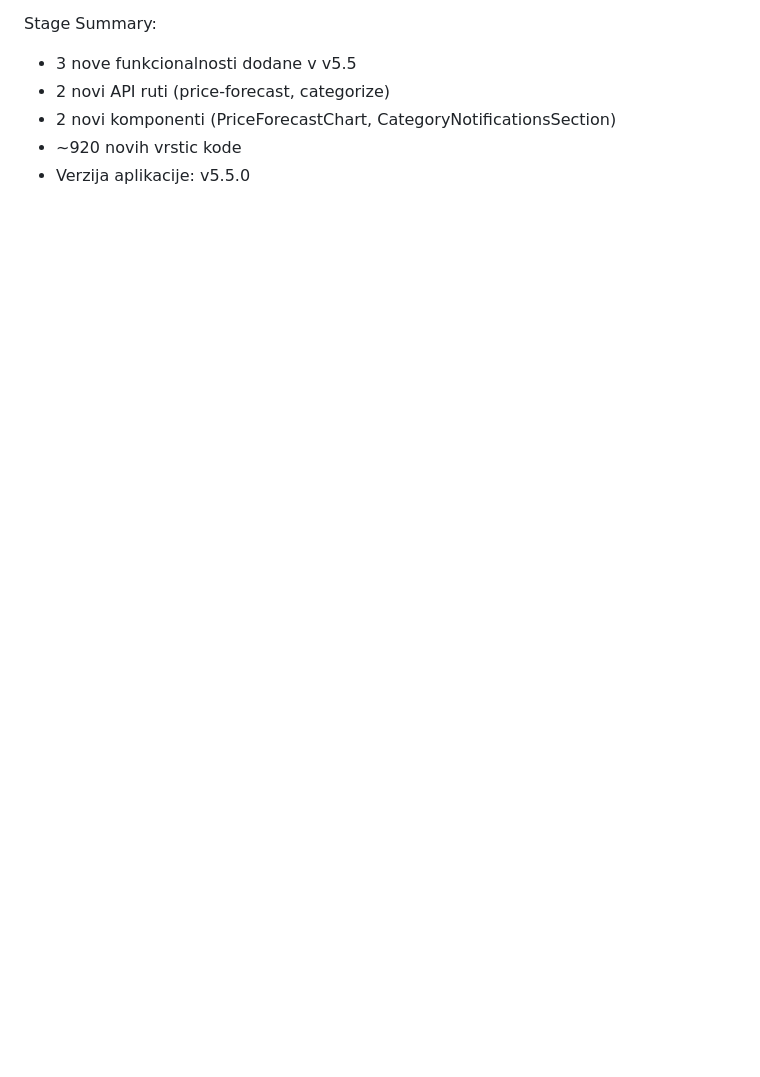
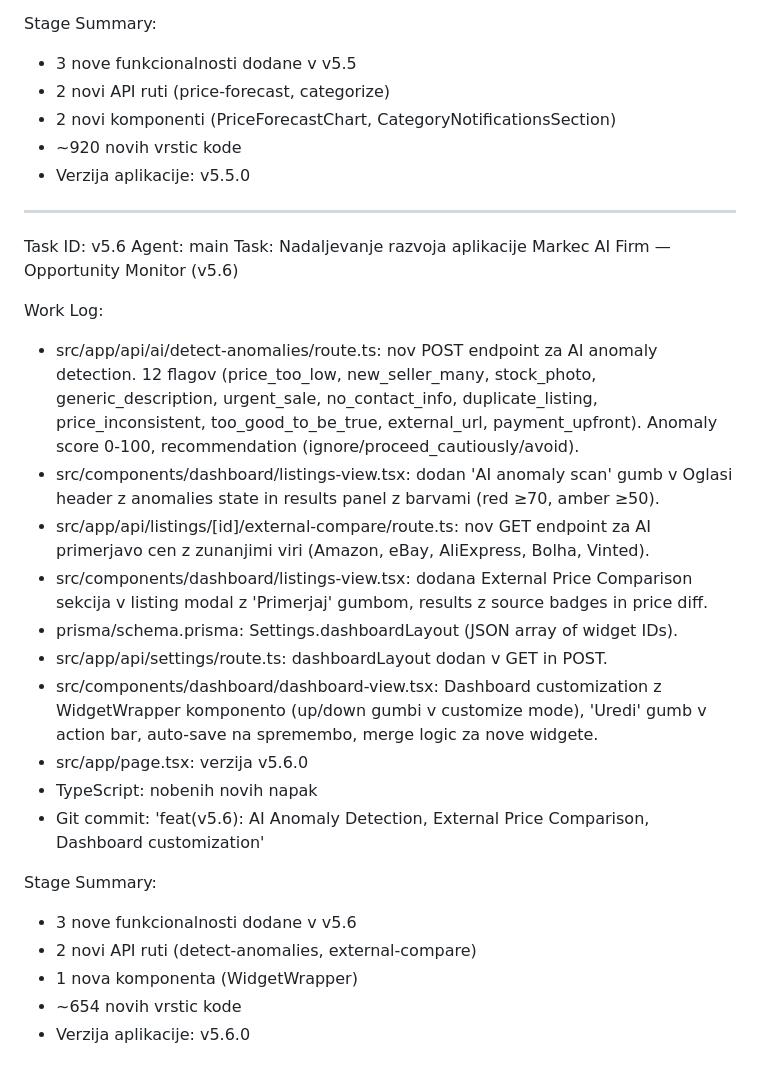
Before and after one commit to markec12345678/markecaifirm, a Markdown page: worklog.md, the part around the change. Rendered like a GitHub page; blank space fills up the shorter version.

Commit message:
docs: update worklog for v5.6

```diff
--- a/worklog.md
+++ b/worklog.md
@@ -568,3 +568,37 @@ Stage Summary:
 - 2 novi komponenti (PriceForecastChart, CategoryNotificationsSection)
 - ~920 novih vrstic kode
 - Verzija aplikacije: v5.5.0
+
+---
+Task ID: v5.6
+Agent: main
+Task: Nadaljevanje razvoja aplikacije Markec AI Firm — Opportunity Monitor (v5.6)
+
+Work Log:
+- src/app/api/ai/detect-anomalies/route.ts: nov POST endpoint za AI anomaly detection.
+  12 flagov (price_too_low, new_seller_many, stock_photo, generic_description,
+  urgent_sale, no_contact_info, duplicate_listing, price_inconsistent,
+  too_good_to_be_true, external_url, payment_upfront). Anomaly score 0-100,
+  recommendation (ignore/proceed_cautiously/avoid).
+- src/components/dashboard/listings-view.tsx: dodan 'AI anomaly scan' gumb v Oglasi
+  header z anomalies state in results panel z barvami (red ≥70, amber ≥50).
+- src/app/api/listings/[id]/external-compare/route.ts: nov GET endpoint za AI
+  primerjavo cen z zunanjimi viri (Amazon, eBay, AliExpress, Bolha, Vinted).
+- src/components/dashboard/listings-view.tsx: dodana External Price Comparison
+  sekcija v listing modal z 'Primerjaj' gumbom, results z source badges in
+  price diff.
+- prisma/schema.prisma: Settings.dashboardLayout (JSON array of widget IDs).
+- src/app/api/settings/route.ts: dashboardLayout dodan v GET in POST.
+- src/components/dashboard/dashboard-view.tsx: Dashboard customization z
+  WidgetWrapper komponento (up/down gumbi v customize mode), 'Uredi' gumb
+  v action bar, auto-save na spremembo, merge logic za nove widgete.
+- src/app/page.tsx: verzija v5.6.0
+- TypeScript: nobenih novih napak
+- Git commit: 'feat(v5.6): AI Anomaly Detection, External Price Comparison, Dashboard customization'
+
+Stage Summary:
+- 3 nove funkcionalnosti dodane v v5.6
+- 2 novi API ruti (detect-anomalies, external-compare)
+- 1 nova komponenta (WidgetWrapper)
+- ~654 novih vrstic kode
+- Verzija aplikacije: v5.6.0
```
